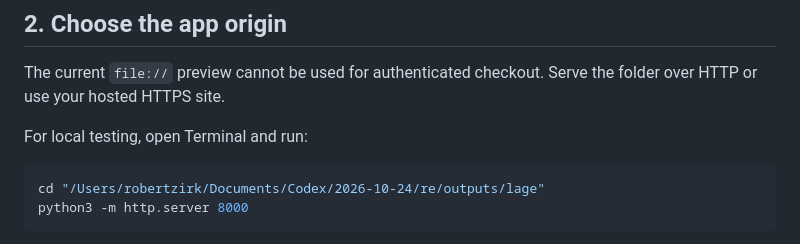
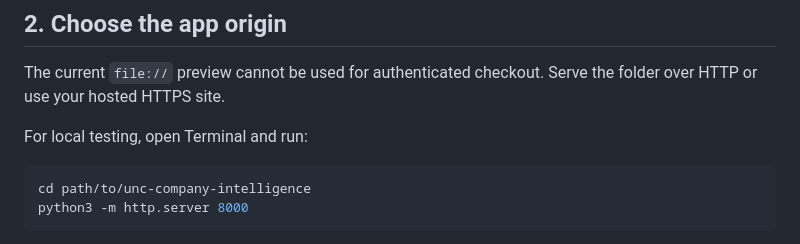
Before and after one commit to roz42/unc-company-intelligence, a Markdown page: STRIPE_SANDBOX_SETUP.md, the part around the change. Rendered like a GitHub page.

Commit message:
Remove local machine paths from setup guide

````diff
--- a/STRIPE_SANDBOX_SETUP.md
+++ b/STRIPE_SANDBOX_SETUP.md
@@ -17,7 +17,7 @@ The current `file://` preview cannot be used for authenticated checkout. Serve t
 For local testing, open Terminal and run:
 
 ```sh
-cd "/Users/robertzirk/Documents/Codex/2026-10-24/re/outputs/lage"
+cd path/to/unc-company-intelligence
 python3 -m http.server 8000
 ```
 
````
